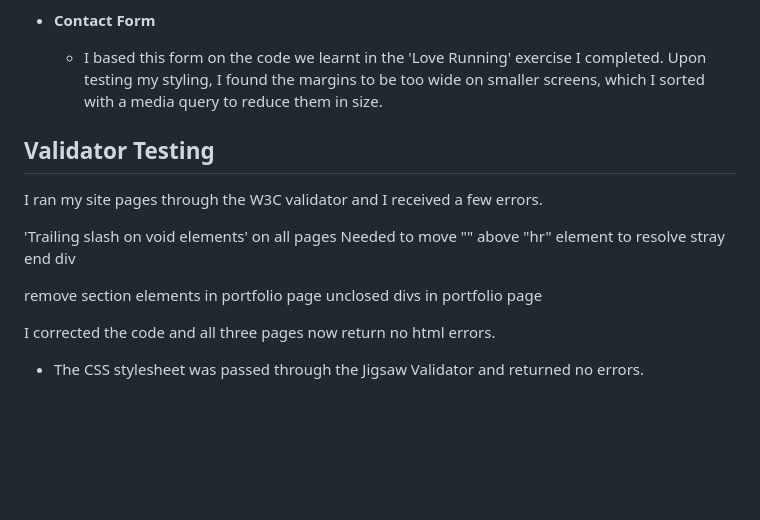
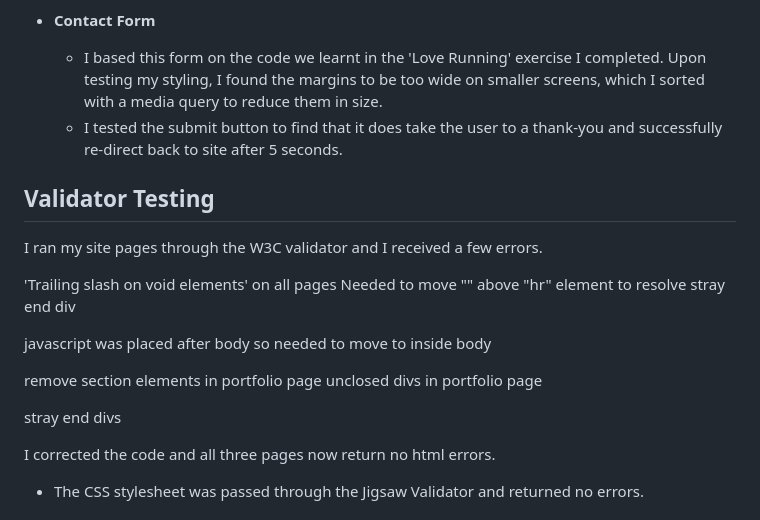
Before and after one commit to kateuj/kate-brush-portfolio, a Markdown page: README.md, the part around the change. Rendered like a GitHub page; blank space fills up the shorter version.

Commit message:
added content to validator testing section

```diff
--- a/README.md
+++ b/README.md
@@ -230,6 +230,7 @@ Running with the theme of adding personality to my site, as well as finding a ty
 
 * **Contact Form**
   * I based this form on the code we learnt in the 'Love Running' exercise I completed. Upon testing my styling, I found the margins to be too wide on smaller screens, which I sorted with a media query to reduce them in size.
+  * I tested the submit button to find that it does take the user to a thank-you and successfully re-direct back to site after 5 seconds.
 
 ## Validator Testing
 
@@ -239,10 +240,12 @@ I ran my site pages through the W3C validator and I received a few errors.
 Needed to move "</p>" above "hr" element to resolve
 stray end div
 
+javascript was placed after body so needed to move to inside body
+
 remove section elements in portfolio page
 unclosed divs in portfolio page
 
-
+stray end divs
 
 I corrected the code and all three pages now return no html errors.
 
```
